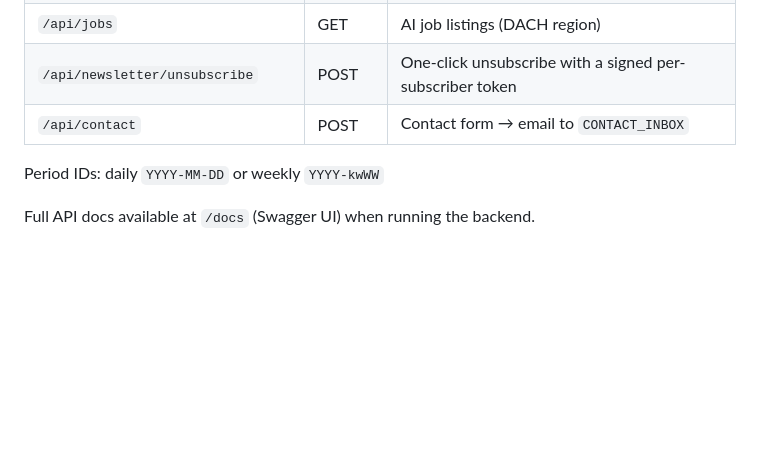
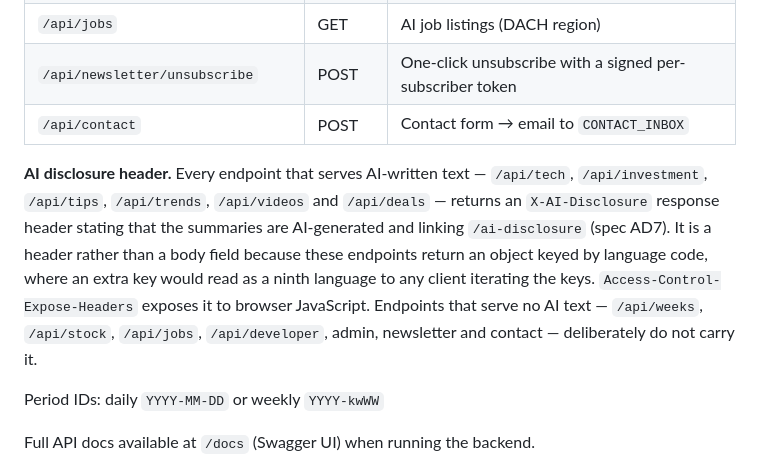
Before and after one commit to Rswcf/DataCube-AI-Space, a Markdown page: README.md, the part around the change. GitHub-like rendering; blank space fills up the shorter version.

```diff
--- a/README.md
+++ b/README.md
@@ -166,6 +166,14 @@ Daily collections produce reduced counts (10 tech, 5 investment, 5 tips, 2 video
 | `/api/newsletter/unsubscribe` | POST | One-click unsubscribe with a signed per-subscriber token |
 | `/api/contact` | POST | Contact form → email to `CONTACT_INBOX` |
 
+**AI disclosure header.** Every endpoint that serves AI-written text — `/api/tech`, `/api/investment`,
+`/api/tips`, `/api/trends`, `/api/videos` and `/api/deals` — returns an `X-AI-Disclosure` response header
+stating that the summaries are AI-generated and linking `/ai-disclosure` (spec AD7). It is a header rather
+than a body field because these endpoints return an object keyed by language code, where an extra key would
+read as a ninth language to any client iterating the keys. `Access-Control-Expose-Headers` exposes it to
+browser JavaScript. Endpoints that serve no AI text — `/api/weeks`, `/api/stock`, `/api/jobs`,
+`/api/developer`, admin, newsletter and contact — deliberately do not carry it.
+
 Period IDs: daily `YYYY-MM-DD` or weekly `YYYY-kwWW`
 
 Full API docs available at `/docs` (Swagger UI) when running the backend.
```
Also changed, not shown: ai-hub-backend/README.md (+17 -1 lines), docs/monetization-plan.md (+4 -1 lines).
